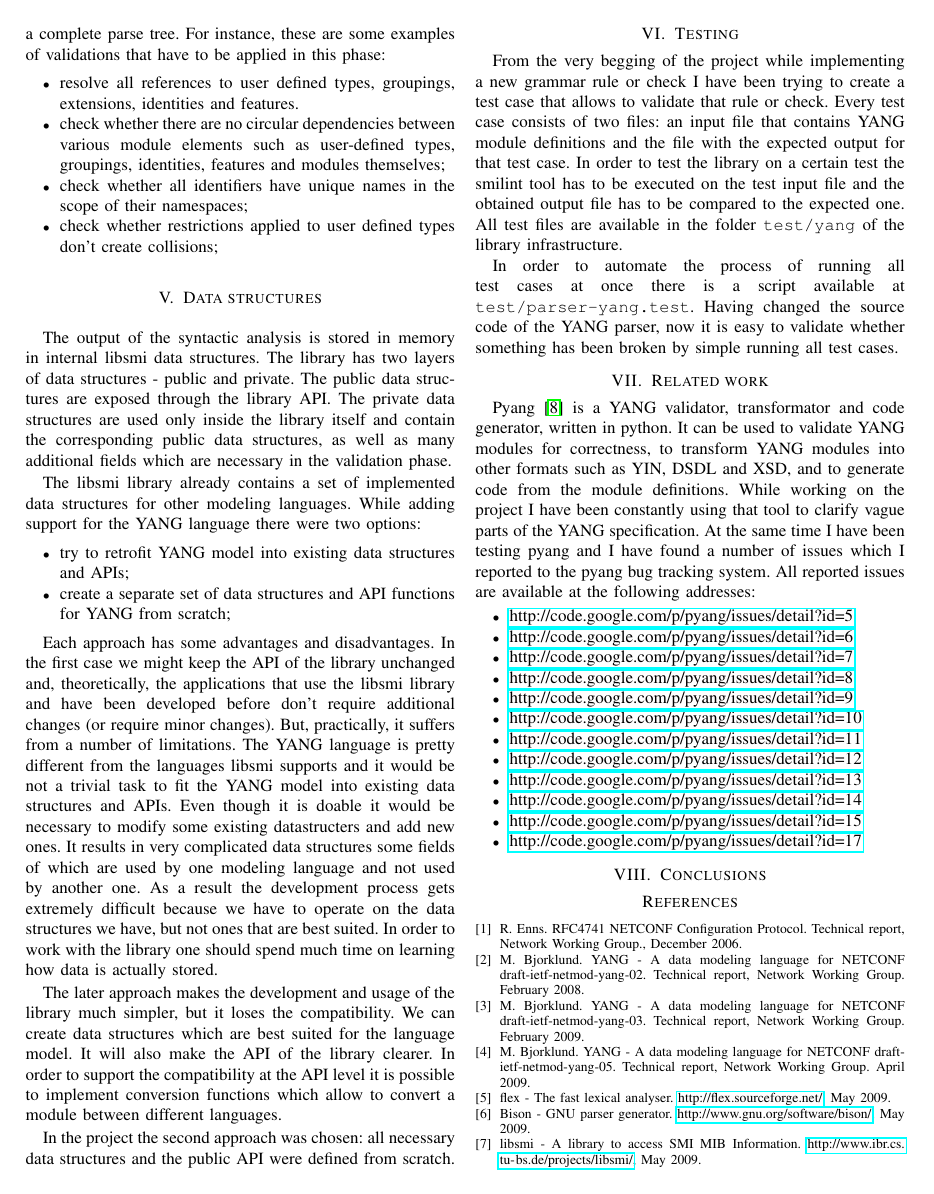
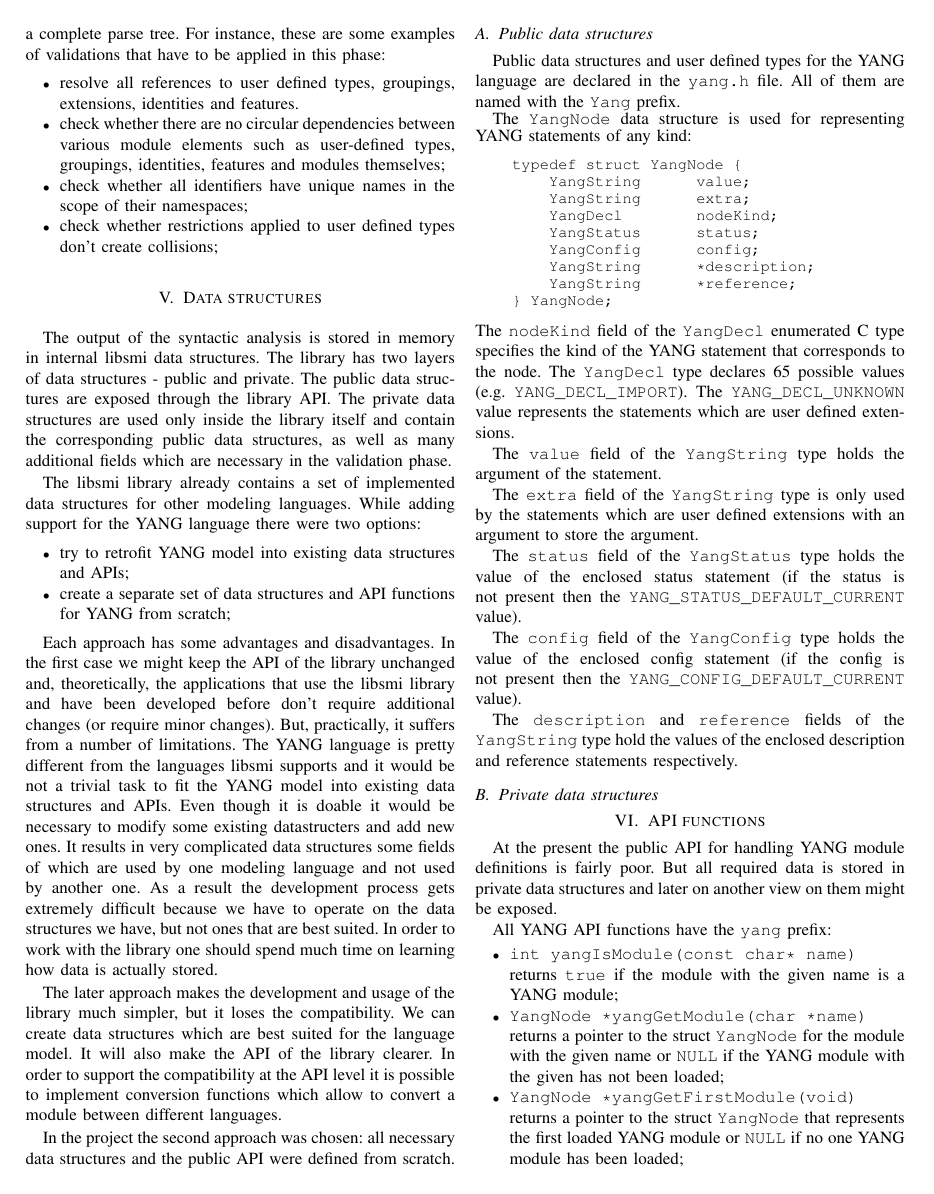
Before and after one commit to pan0007/libsmi, a LaTeX paper (doc/report/yang-report.tex): page 3 of 4. Compiled offline with pdfLaTeX.

Commit message:
updated report

```diff
--- a/doc/report/yang-report.tex
+++ b/doc/report/yang-report.tex
@@ -1,6 +1,8 @@
 \documentclass[conference]{IEEEtran}
 \usepackage{graphicx}    % needed for including graphics e.g. EPS, P
 \usepackage[pdftex]{hyperref}
+\usepackage{listings}
+\lstset{language=C}
 \usepackage{url}
 \begin{document}
 \title{YANG Language Parser for Libsmi}
@@ -98,6 +100,52 @@ The later approach makes the development and usage of the library much simpler,
 
 In the project the second approach was chosen: all necessary data structures and the public API were defined from scratch.
 
+\subsection{Public data structures}
+Public data structures and user defined types for the YANG language are declared in the \texttt{yang.h} file. All of them are named with the \texttt{Yang} prefix.
+
+The \texttt{YangNode} data structure is used for representing YANG statements of any kind:
+\small
+\begin{center}
+\begin{verbatim}
+    typedef struct YangNode {
+        YangString      value;
+        YangString      extra;
+        YangDecl        nodeKind;
+        YangStatus      status;
+        YangConfig      config;
+        YangString      *description;
+        YangString      *reference;
+    } YangNode;
+\end{verbatim}
+\end{center}
+\normalsize
+The \texttt{nodeKind} field of the \texttt{YangDecl} enumerated C type specifies the kind of the YANG statement that corresponds to the node. The \texttt{YangDecl} type declares 65 possible values (e.g. \texttt{YANG\_DECL\_IMPORT}). The \texttt{YANG\_DECL\_UNKNOWN} value represents the statements which are user defined extensions.
+
+The \texttt{value} field of the \texttt{YangString} type holds the argument of the statement.
+
+The \texttt{extra} field of the \texttt{YangString} type is only used by the statements which are user defined extensions with an argument to store the argument.
+
+The \texttt{status} field of the \texttt{YangStatus} type holds the value of the enclosed status statement (if the status is not present then the \texttt{YANG\_STATUS\_DEFAULT\_CURRENT} value).
+
+The \texttt{config} field of the \texttt{YangConfig} type holds the value of the enclosed config statement (if the config is not present then the \texttt{YANG\_CONFIG\_DEFAULT\_CURRENT} value).
+
+The \texttt{description} and \texttt{reference} fields of the \texttt{YangString} type hold the values of the enclosed description and reference statements respectively.
+
+\subsection{Private data structures}
+
+\section{API functions}
+At the present the public API for handling YANG module definitions is fairly poor. But all required data is stored in private data structures and later on another view on them might be exposed.
+
+All YANG API functions have the \texttt{yang} prefix:
+\begin{itemize}
+\item \texttt{int yangIsModule(const char* name)} returns \texttt{true} if the module with the given name is a YANG module;
+\item \texttt{YangNode *yangGetModule(char *name)} returns a pointer to the struct \texttt{YangNode} for the module with the given name or \texttt{NULL} if the YANG module with the given has not been loaded;
+\item \texttt{YangNode *yangGetFirstModule(void)} returns a pointer to the struct \texttt{YangNode} that represents the first loaded YANG module or \texttt{NULL} if no one YANG module has been loaded;
+\item \texttt{YangNode *yangGetNextModule(YangNode *yangModulePtr)} returns a pointer to the struct \texttt{YangNode} that represents the YANG module loaded after the given module \texttt{yangModulePtr} or \texttt{NULL} if there is no YANG module loaded after it;
+\item \texttt{YangNode *yangGetFirstChildNode(YangNode *yangNodePtr)} returns a pointer to the struct \texttt{YangNode} that represents the first child node of the \texttt{yangNodePtr} node or \texttt{NULL} if that node does have child nodes;
+\item \texttt{YangNode *yangGetNextSibling(YangNode *yangNodePtr)} returns a pointer to the struct \texttt{YangNode} that represents next sibling node of the \texttt{yangNodePtr} node or \texttt{NULL} if there is no next sibling node;
+\end{itemize}
+
 \section{Testing}
 From the very begging of the project  while implementing a new grammar rule or check I have been trying to create a test case that allows to validate that rule or check. Every test case consists of two files: an input file that contains YANG module definitions and the file with the expected output for that test case. In order to test the library on a certain test the smilint tool has to be executed on the test input file and the obtained output file has to be compared to the expected one. All test files are available in the folder 	\texttt{test/yang} of the library infrastructure.
 
```
